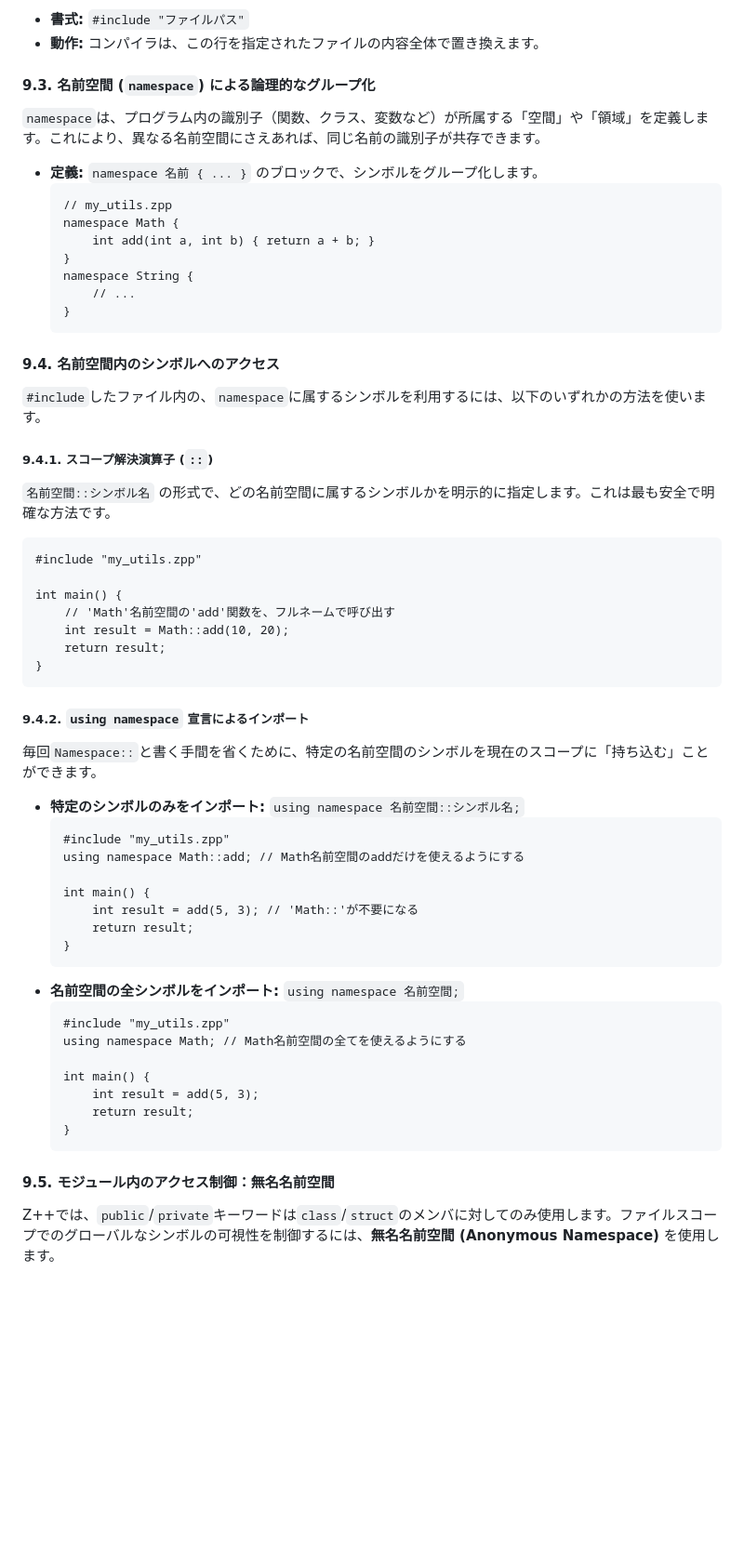
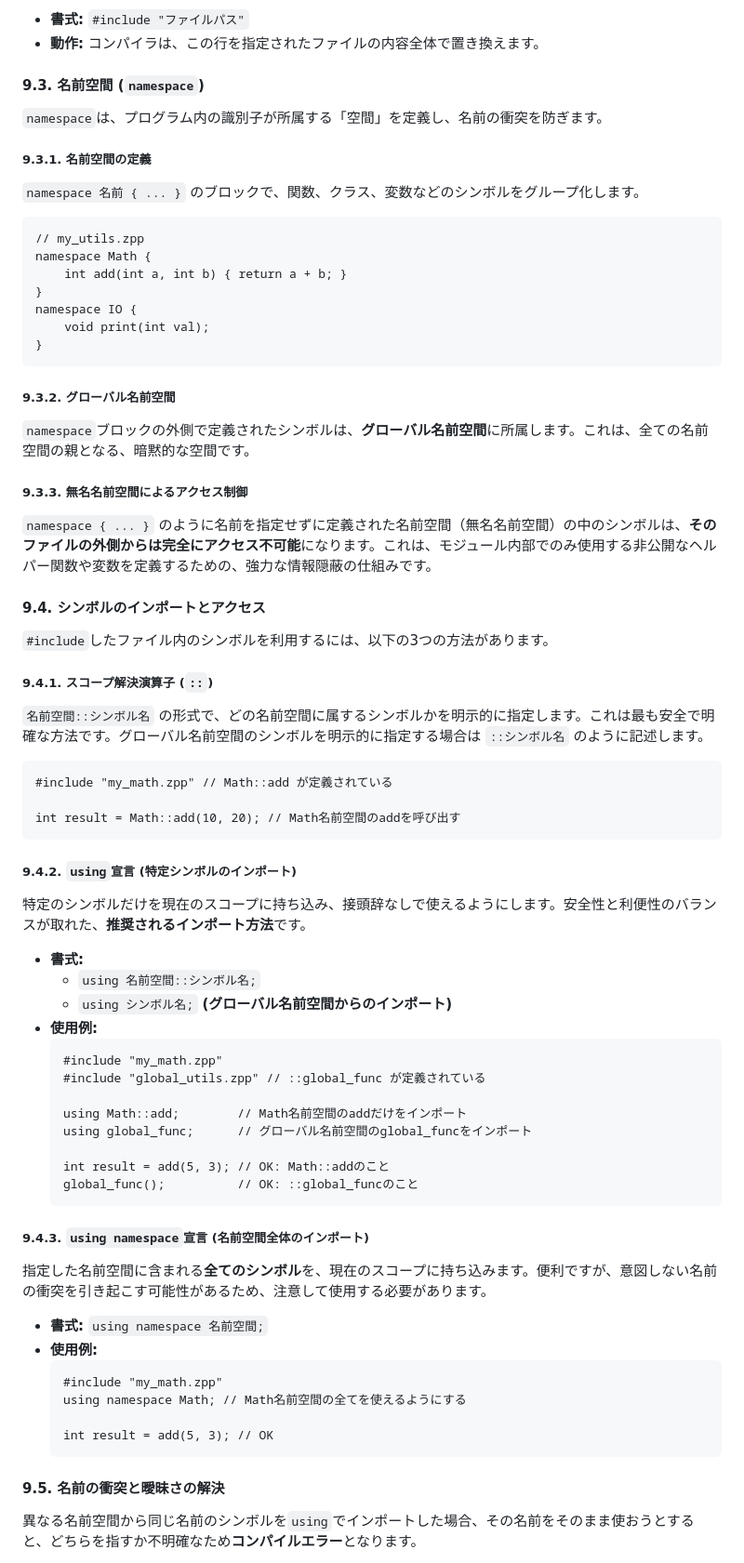
Before and after one commit to shiratama644/CompilerDEMO, a Markdown page: MarkDown/ZPPSPECS.md, the part around the change printed below. Shown: that part at 93% size. Rendered like a GitHub page; blank space fills up the shorter version.

````diff
--- a/MarkDown/ZPPSPECS.md
+++ b/MarkDown/ZPPSPECS.md
@@ -661,62 +661,69 @@ namespace MyModule {
 *   **書式:** `#include "ファイルパス"`
 *   **動作:** コンパイラは、この行を指定されたファイルの内容全体で置き換えます。
 
-#### 9.3. 名前空間 (`namespace`) による論理的なグループ化
-`namespace`は、プログラム内の識別子（関数、クラス、変数など）が所属する「空間」や「領域」を定義します。これにより、異なる名前空間にさえあれば、同じ名前の識別子が共存できます。
+#### 9.3. 名前空間 (`namespace`)
+`namespace`は、プログラム内の識別子が所属する「空間」を定義し、名前の衝突を防ぎます。
 
-*   **定義:** `namespace 名前 { ... }` のブロックで、シンボルをグループ化します。
-    ```zpp
-    // my_utils.zpp
-    namespace Math {
-        int add(int a, int b) { return a + b; }
-    }
-    namespace String {
-        // ...
-    }
-    ```
-
-#### 9.4. 名前空間内のシンボルへのアクセス
-`#include`したファイル内の、`namespace`に属するシンボルを利用するには、以下のいずれかの方法を使います。
-
-##### 9.4.1. スコープ解決演算子 (`::`)
-`名前空間::シンボル名` の形式で、どの名前空間に属するシンボルかを明示的に指定します。これは最も安全で明確な方法です。
-
+##### 9.3.1. 名前空間の定義
+`namespace 名前 { ... }` のブロックで、関数、クラス、変数などのシンボルをグループ化します。
 ```zpp
-#include "my_utils.zpp"
-
-int main() {
-    // 'Math'名前空間の'add'関数を、フルネームで呼び出す
-    int result = Math::add(10, 20);
-    return result;
+// my_utils.zpp
+namespace Math {
+    int add(int a, int b) { return a + b; }
+}
+namespace IO {
+    void print(int val);
 }
 ```
 
-##### 9.4.2. `using namespace` 宣言によるインポート
-毎回`Namespace::`と書く手間を省くために、特定の名前空間のシンボルを現在のスコープに「持ち込む」ことができます。
+##### 9.3.2. グローバル名前空間
+`namespace`ブロックの外側で定義されたシンボルは、**グローバル名前空間**に所属します。これは、全ての名前空間の親となる、暗黙的な空間です。
 
-*   **特定のシンボルのみをインポート:**
-    `using namespace 名前空間::シンボル名;`
+##### 9.3.3. 無名名前空間によるアクセス制御
+`namespace { ... }` のように名前を指定せずに定義された名前空間（無名名前空間）の中のシンボルは、**そのファイルの外側からは完全にアクセス不可能**になります。これは、モジュール内部でのみ使用する非公開なヘルパー関数や変数を定義するための、強力な情報隠蔽の仕組みです。
+
+#### 9.4. シンボルのインポートとアクセス
+`#include`したファイル内のシンボルを利用するには、以下の3つの方法があります。
+
+##### 9.4.1. スコープ解決演算子 (`::`)
+`名前空間::シンボル名` の形式で、どの名前空間に属するシンボルかを明示的に指定します。これは最も安全で明確な方法です。グローバル名前空間のシンボルを明示的に指定する場合は `::シンボル名` のように記述します。
+
+```zpp
+#include "my_math.zpp" // Math::add が定義されている
+
+int result = Math::add(10, 20); // Math名前空間のaddを呼び出す
+```
+
+##### 9.4.2. `using`宣言 (特定シンボルのインポート)
+特定のシンボルだけを現在のスコープに持ち込み、接頭辞なしで使えるようにします。安全性と利便性のバランスが取れた、**推奨されるインポート方法**です。
+
+*   **書式:**
+    *   `using 名前空間::シンボル名;`
+    *   `using シンボル名;` **(グローバル名前空間からのインポート)**
+*   **使用例:**
     ```zpp
-    #include "my_utils.zpp"
-    using namespace Math::add; // Math名前空間のaddだけを使えるようにする
+    #include "my_math.zpp"
+    #include "global_utils.zpp" // ::global_func が定義されている
 
-    int main() {
-        int result = add(5, 3); // 'Math::'が不要になる
-        return result;
-    }
+    using Math::add;        // Math名前空間のaddだけをインポート
+    using global_func;      // グローバル名前空間のglobal_funcをインポート
+
+    int result = add(5, 3); // OK: Math::addのこと
+    global_func();          // OK: ::global_funcのこと
     ```
-*   **名前空間の全シンボルをインポート:**
-    `using namespace 名前空間;`
+
+##### 9.4.3. `using namespace`宣言 (名前空間全体のインポート)
+指定した名前空間に含まれる**全てのシンボル**を、現在のスコープに持ち込みます。便利ですが、意図しない名前の衝突を引き起こす可能性があるため、注意して使用する必要があります。
+
+*   **書式:** `using namespace 名前空間;`
+*   **使用例:**
     ```zpp
-    #include "my_utils.zpp"
+    #include "my_math.zpp"
     using namespace Math; // Math名前空間の全てを使えるようにする
 
-    int main() {
-        int result = add(5, 3);
-        return result;
-    }
+    int result = add(5, 3); // OK
     ```
 
-#### 9.5. モジュール内のアクセス制御：無名名前空間
-Z++では、`public`/`private`キーワードは`class`/`struct`のメンバに対してのみ使用します。ファイルスコープでのグローバルなシンボルの可視性を制御するには、**無名名前空間 (Anonymous Namespace)** を使用します。
+#### 9.5. 名前の衝突と曖昧さの解決
+異なる名前空間から同じ名前のシンボルを`using`でインポートした場合、その名前をそのまま使おうとすると、どちらを指すか不明確なため**コンパイルエラー**となります。
 
````
Also changed, not shown: other parts of MarkDown/ZPPSPECS.md (+65 -21 lines).
